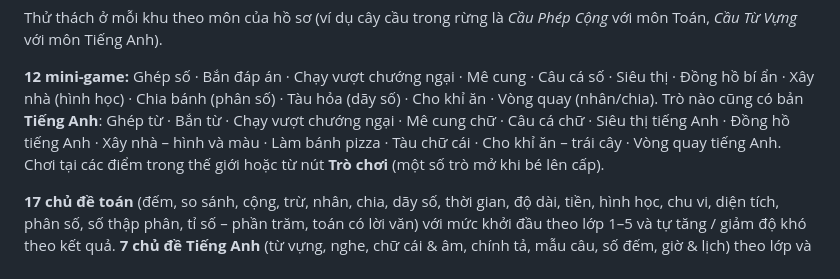
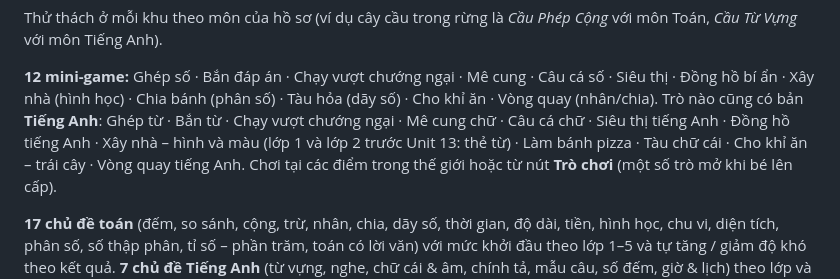
Before and after one commit to kien14593-lab/vuong-quoc-hoc-vui, a Markdown page: README.md, the part around the change. Drawn GitHub-style.

Commit message:
docs: Ghi rõ trò Xây nhà Tiếng Anh dùng thẻ từ ở lớp 1 và lớp 2 trước Unit 13
Trò Xây nhà bản Tiếng Anh chỉ xếp khối theo tên hình và màu khi bé đã học
ít nhất ba tên hình. Lớp 1 chỉ có «heart» nên mọi Unit đều dùng thẻ từ; lớp 2
có tên hình từ Unit 13 (In the maths class). Hướng dẫn giáo viên và README
nay ghi đúng như vậy.

Co-authored-by: Copilot App <223556219+Copilot@users.noreply.github.com>

```diff
--- a/README.md
+++ b/README.md
@@ -105,8 +105,8 @@ môn Tiếng Anh).
 **12 mini-game:** Ghép số · Bắn đáp án · Chạy vượt chướng ngại · Mê cung · Câu cá số · Siêu thị · Đồng hồ bí ẩn ·
 Xây nhà (hình học) · Chia bánh (phân số) · Tàu hỏa (dãy số) · Cho khỉ ăn · Vòng quay (nhân/chia).
 Trò nào cũng có bản **Tiếng Anh**: Ghép từ · Bắn từ · Chạy vượt chướng ngại · Mê cung chữ · Câu cá chữ ·
-Siêu thị tiếng Anh · Đồng hồ tiếng Anh · Xây nhà – hình và màu · Làm bánh pizza · Tàu chữ cái · Cho khỉ ăn – trái cây ·
-Vòng quay tiếng Anh.
+Siêu thị tiếng Anh · Đồng hồ tiếng Anh · Xây nhà – hình và màu (lớp 1 và lớp 2 trước Unit 13: thẻ từ) · Làm bánh pizza ·
+Tàu chữ cái · Cho khỉ ăn – trái cây · Vòng quay tiếng Anh.
 Chơi tại các điểm trong thế giới hoặc từ nút **Trò chơi** (một số trò mở khi bé lên cấp).
 
 **17 chủ đề toán** (đếm, so sánh, cộng, trừ, nhân, chia, dãy số, thời gian, độ dài, tiền, hình học, chu vi,
```
Also changed, not shown: HUONG-DAN-GIAO-VIEN.md (+2 -0 lines).
